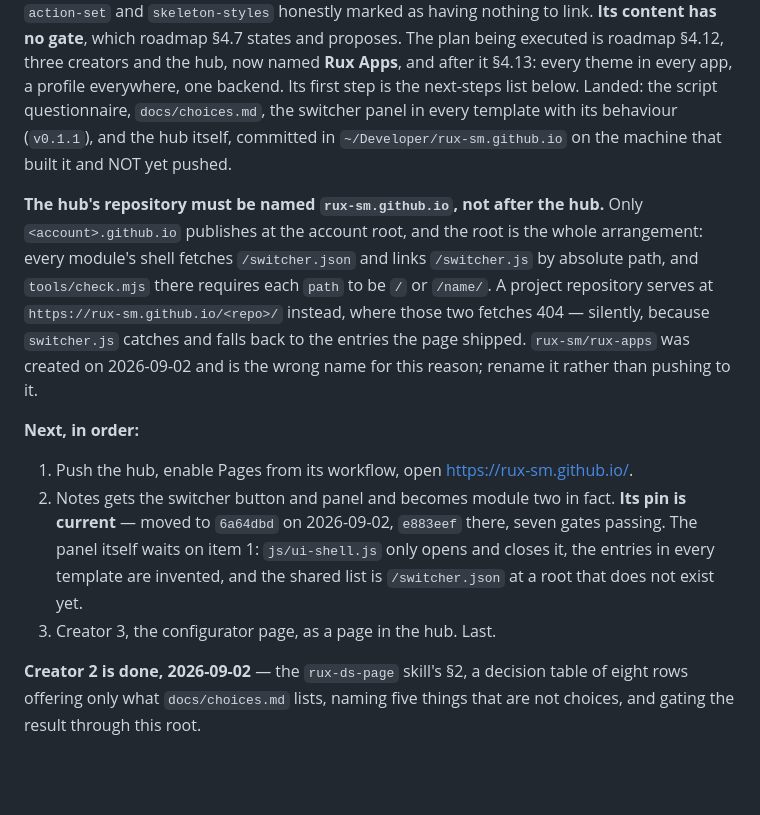
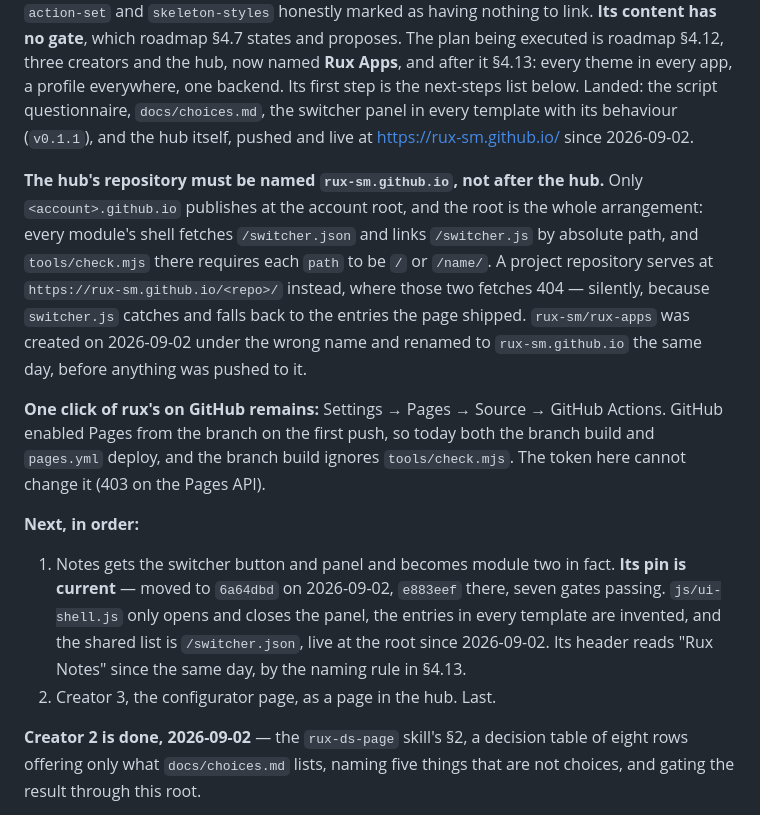
Before and after one commit to rux-sm/rux-ds, a Markdown page: README.md, the part around the change. GitHub-like rendering; blank space fills up the shorter version.

Commit message:
docs: Record the hub as pushed and live
rux renamed the empty rux-apps to rux-sm.github.io on 2026-09-02 and
the push followed. The root, /switcher.json and /switcher.js answer
200 and pages.yml's check and deploy jobs were green on the first run.

README "Picking this up" drops item 1, names Notes' new header, and
carries the one click left to rux: GitHub enabled Pages from the
branch on its own, so the branch build deploys past tools/check.mjs
until the source is set to GitHub Actions; the token here gets 403 on
the Pages API. §4.12 records the same in one paragraph.

npm run verify exits 0; nothing generated changed.

```diff
--- a/README.md
+++ b/README.md
@@ -74,8 +74,8 @@ executed is roadmap §4.12, three creators and the hub, now named **Rux Apps**,
 and after it §4.13: every theme in every app, a profile everywhere, one
 backend. Its first step is the next-steps list below.
 Landed: the script questionnaire, `docs/choices.md`, the switcher panel in every
-template with its behaviour (`v0.1.1`), and the hub itself, committed in
-`~/Developer/rux-sm.github.io` on the machine that built it and NOT yet pushed.
+template with its behaviour (`v0.1.1`), and the hub itself, pushed and live at
+https://rux-sm.github.io/ since 2026-09-02.
 
 **The hub's repository must be named `rux-sm.github.io`, not after the hub.**
 Only `<account>.github.io` publishes at the account root, and the root is the
@@ -84,18 +84,23 @@ whole arrangement: every module's shell fetches `/switcher.json` and links
 `path` to be `/` or `/name/`. A project repository serves at
 `https://rux-sm.github.io/<repo>/` instead, where those two fetches 404 —
 silently, because `switcher.js` catches and falls back to the entries the page
-shipped. `rux-sm/rux-apps` was created on 2026-09-02 and is the wrong name for
-this reason; rename it rather than pushing to it.
+shipped. `rux-sm/rux-apps` was created on 2026-09-02 under the wrong name and
+renamed to `rux-sm.github.io` the same day, before anything was pushed to it.
+
+**One click of rux's on GitHub remains:** Settings → Pages → Source → GitHub
+Actions. GitHub enabled Pages from the branch on the first push, so today both
+the branch build and `pages.yml` deploy, and the branch build ignores
+`tools/check.mjs`. The token here cannot change it (403 on the Pages API).
 
 **Next, in order:**
 
-1. Push the hub, enable Pages from its workflow, open https://rux-sm.github.io/.
-2. Notes gets the switcher button and panel and becomes module two in fact.
+1. Notes gets the switcher button and panel and becomes module two in fact.
    **Its pin is current** — moved to `6a64dbd` on 2026-09-02, `e883eef` there,
-   seven gates passing. The panel itself waits on item 1: `js/ui-shell.js` only
-   opens and closes it, the entries in every template are invented, and the
-   shared list is `/switcher.json` at a root that does not exist yet.
-3. Creator 3, the configurator page, as a page in the hub. Last.
+   seven gates passing. `js/ui-shell.js` only opens and closes the panel, the
+   entries in every template are invented, and the shared list is
+   `/switcher.json`, live at the root since 2026-09-02. Its header reads
+   "Rux Notes" since the same day, by the naming rule in §4.13.
+2. Creator 3, the configurator page, as a page in the hub. Last.
 
 **Creator 2 is done, 2026-09-02** — the `rux-ds-page` skill's §2, a decision
 table of eight rows offering only what `docs/choices.md` lists, naming five
```
Also changed, not shown: docs/roadmap.md (+8 -0 lines).
